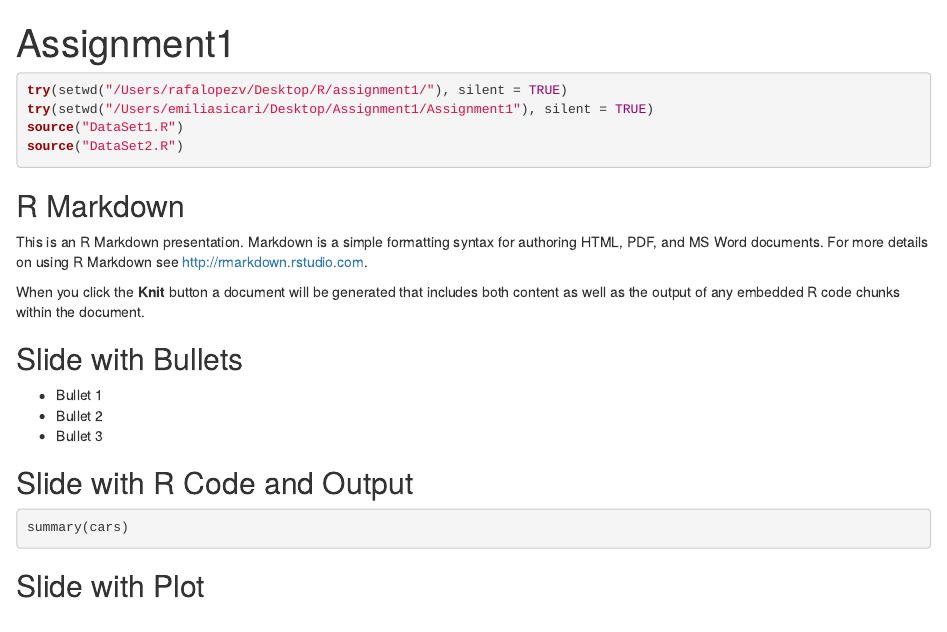
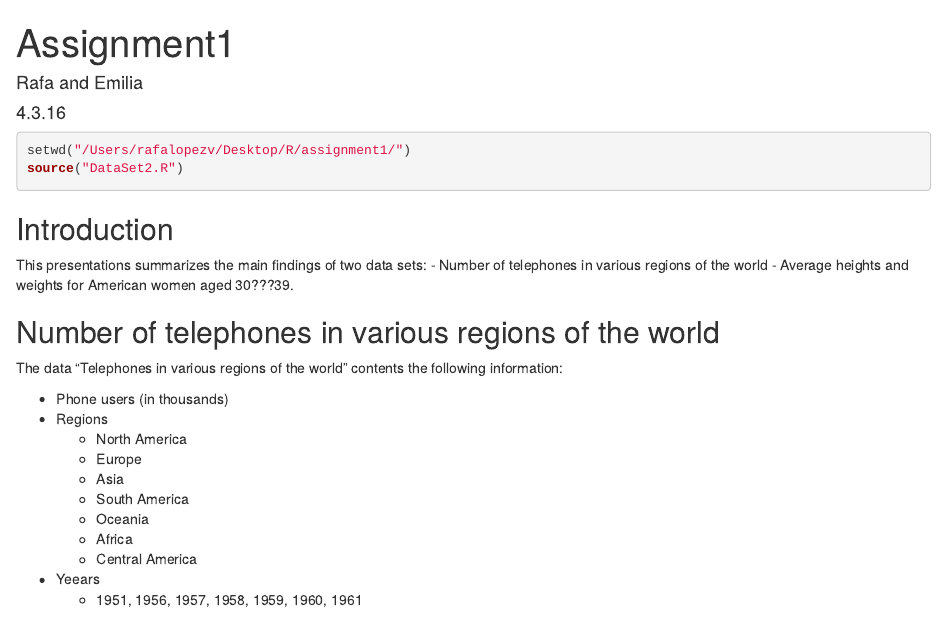
Before and after one commit to rafalopezv/Assignment1, an R Markdown document (Assigment1.presentation.Rmd): the page in a window 1100 px wide, from its top. Rendered offline with R 4.5, knitr and Pandoc, with nearby package versions; the code chunks are not run, so their results and figures are left out.

Commit message:
Changes to the presentation

````diff
--- a/Assigment1.presentation.Rmd
+++ b/Assigment1.presentation.Rmd
@@ -1,26 +1,37 @@
 ```{r}
-try(setwd("/Users/rafalopezv/Desktop/R/assignment1/"), silent = TRUE)
-try(setwd("/Users/emiliasicari/Desktop/Assignment1/Assignment1"), silent = TRUE)
-source("DataSet1.R")
+setwd("/Users/rafalopezv/Desktop/R/assignment1/")
 source("DataSet2.R")
 ```
 
 ---
 title: "Assignment1"
+author: Rafa and Emilia
+date: 4.3.16
 output: ioslides_presentation
 ---
 
-## R Markdown
+## Introduction
 
-This is an R Markdown presentation. Markdown is a simple formatting syntax for authoring HTML, PDF, and MS Word documents. For more details on using R Markdown see <http://rmarkdown.rstudio.com>.
+This presentations summarizes the main findings of two data sets:
+- Number of telephones in various regions of the world
+- Average heights and weights for American women aged 30???39.
 
-When you click the **Knit** button a document will be generated that includes both content as well as the output of any embedded R code chunks within the document.
 
-## Slide with Bullets
+## Number of telephones in various regions of the world
 
-- Bullet 1
-- Bullet 2
-- Bullet 3
+The data "Telephones in various regions of the world" contents the following information:
+
+- Phone users (in thousands)
+- Regions
+  - North America
+  - Europe
+  - Asia
+  - South America
+  - Oceania
+  - Africa
+  - Central America
+- Yeears
+  - 1951, 1956, 1957, 1958, 1959, 1960, 1961
 
 ## Slide with R Code and Output
 
````
Also changed, not shown: DataSet2.R (+2 -2 lines).
